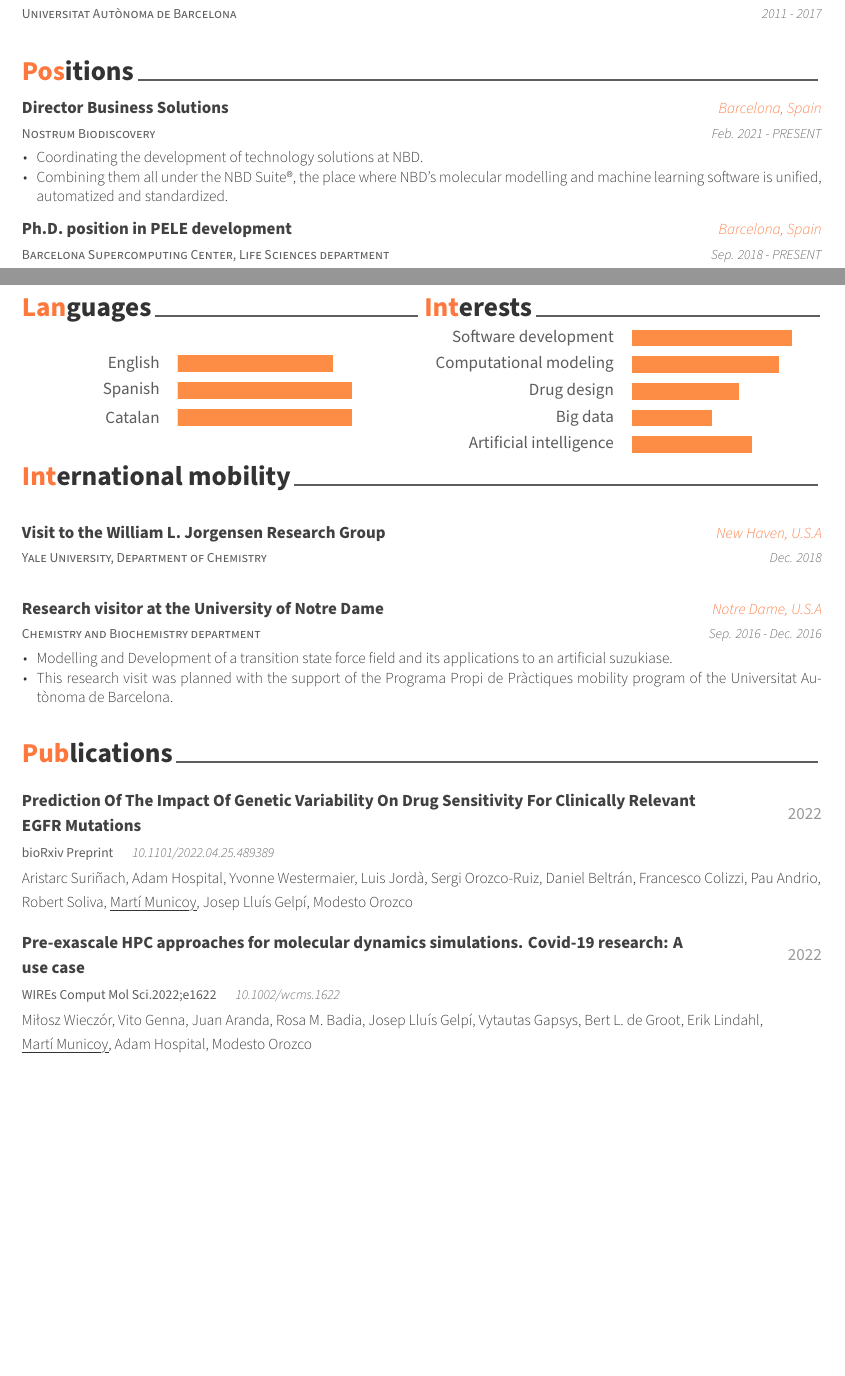
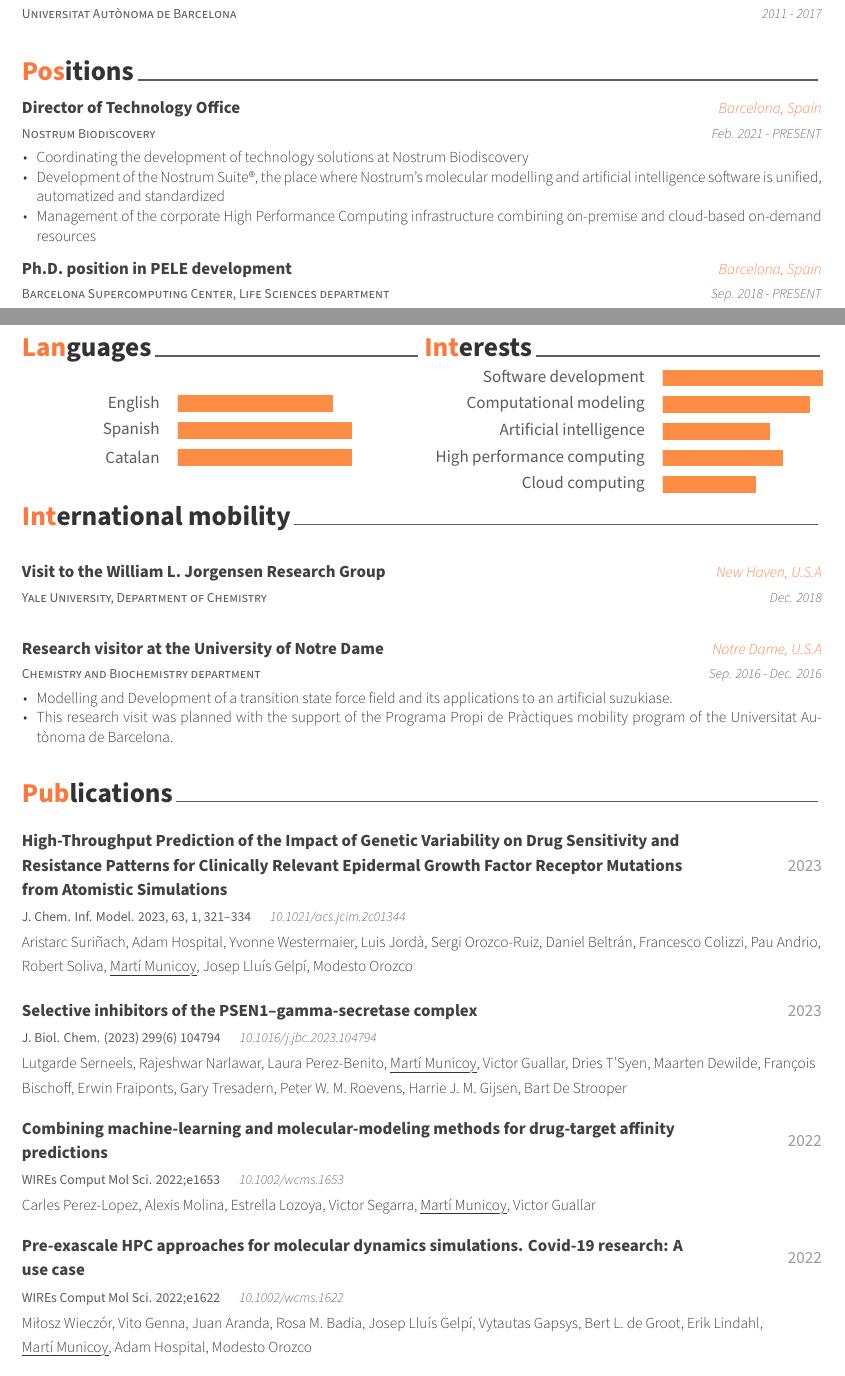
Before and after one commit to martimunicoy/cv, a LaTeX CV (cv.tex, which reads cv/interests.tex, cv/positions.tex, cv/publications.tex): two parts of pages 1 and 2 of 3, joined at a grey line, cut so that both start at the same text, the shorter picture padded with empty space. The pictures show the PDF file cv.pdf that the author committed with the source.

Commit message:
Update CV

```diff
--- a/cv/interests.tex
+++ b/cv/interests.tex
@@ -40,5 +40,3 @@
 \begin{barchart}{10}{5.5}{mylightorange}{gray}{white}{orange}{awesome-orange}{mylightorange}
 	\baritem{60}{Software development}{0}{0}{60}
 	\baritem{60}{Computational modeling}{0}{0}{55}
-	\baritem{60}{Drug design}{0}{0}{40}
-	\baritem{60}{Big data}{0}{0}{30}
--- a/cv/positions.tex
+++ b/cv/positions.tex
@@ -11,13 +11,14 @@
 %---------------------------------------------------------
   \cventry
     {Nostrum Biodiscovery} % Organization
-    {Director Business Solutions} % Job title
+    {Director of Technology Office} % Job title
     {Barcelona, Spain} % Location
     {Feb. 2021 - PRESENT} % Date(s)
     {
       \begin{cvitems} % Description(s) of tasks/responsibilities
-        \item {Coordinating the development of technology solutions at NBD.}
-        \item {Combining them all under the NBD Suite®, the place where NBD's molecular modelling and machine learning software is unified, automatized and standardized.}
+        \item {Coordinating the development of technology solutions at Nostrum Biodiscovery}
+        \item {Development of the Nostrum Suite®, the place where Nostrum's molecular modelling and artificial intelligence software is unified, automatized and standardized}
+        \item {Management of the corporate High Performance Computing infrastructure combining on-premise and cloud-based on-demand resources}
       \end{cvitems}
     }
 
--- a/cv/publications.tex
+++ b/cv/publications.tex
@@ -11,17 +11,37 @@
 
 %---------------------------------------------------------
   \pubentry
-    {bioRxiv Preprint} % Citation
-    {Prediction Of The Impact Of Genetic Variability On Drug Sensitivity For Clinically Relevant EGFR Mutations} % Title
-    {2022} % Year
+    {J. Chem. Inf. Model. 2023, 63, 1, 321–334} % Citation
+    {High-Throughput Prediction of the Impact of Genetic Variability on Drug Sensitivity and Resistance Patterns for Clinically Relevant Epidermal Growth Factor Receptor Mutations from Atomistic Simulations} % Title
+    {2023} % Year
     {} % Code
     {Aristarc Suriñach, Adam Hospital, Yvonne Westermaier, Luis Jordà, Sergi Orozco-Ruiz, Daniel Beltrán, Francesco Colizzi, Pau Andrio, Robert Soliva, \hlauthor{Martí Municoy}, Josep Lluís Gelpí, Modesto Orozco} % Author
     {} % Image
-    {10.1101/2022.04.25.489389} % DOI
+    {10.1021/acs.jcim.2c01344} % DOI
 
 %---------------------------------------------------------
   \pubentry
-    {WIREs Comput Mol Sci.2022;e1622} % Citation
+    {J. Biol. Chem. (2023) 299(6) 104794} % Citation
+    {Selective inhibitors of the PSEN1–gamma-secretase complex} % Title
+    {2023} % Year
+    {} % Code
+    {Lutgarde Serneels, Rajeshwar Narlawar, Laura Perez-Benito, \hlauthor{Martí Municoy}, Victor Guallar, Dries T’Syen, Maarten Dewilde, François Bischoff, Erwin Fraiponts, Gary Tresadern, Peter W. M. Roevens, Harrie J. M. Gijsen, Bart De Strooper} % Author
+    {} % Image
+    {10.1016/j.jbc.2023.104794} % DOI
+
+%---------------------------------------------------------
+  \pubentry
+    {WIREs Comput Mol Sci. 2022;e1653} % Citation
+    {Combining machine-learning and molecular-modeling methods for drug-target affinity predictions} % Title
+    {2022} % Year
+    {} % Code
+    {Carles Perez-Lopez, Alexis Molina, Estrella Lozoya, Victor Segarra, \hlauthor{Martí Municoy}, Victor Guallar} % Author
+    {} % Image
+    {10.1002/wcms.1653} % DOI
+
+%---------------------------------------------------------
+  \pubentry
+    {WIREs Comput Mol Sci. 2022;e1622} % Citation
     {Pre-exascale HPC approaches for molecular dynamics simulations. Covid-19 research: A use case} % Title
     {2022} % Year
     {} % Code
```
Also changed, not shown: cv/skills.tex (+12 -15 lines), README.md, cv.pdf, cv/interests.tex (4 more changed lines).
